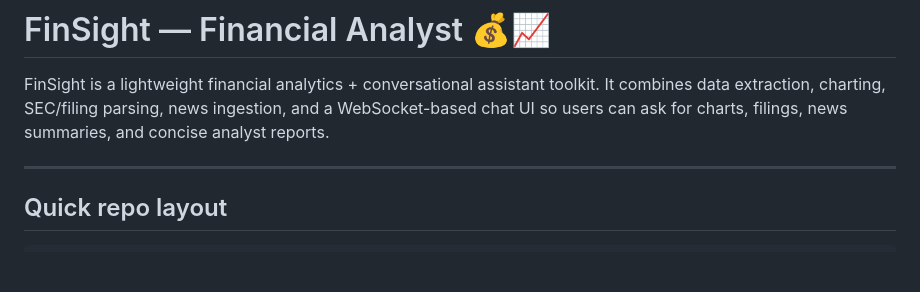
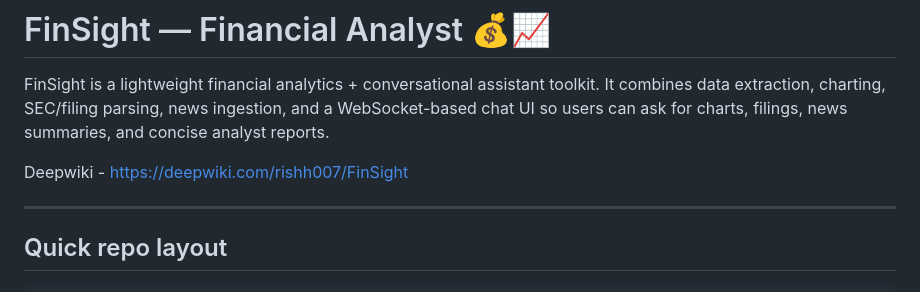
Before and after one commit to rishh007/FinSight, a Markdown page: README.md, the part around the change. GitHub-like rendering; blank space fills up the shorter version.

```diff
--- a/README.md
+++ b/README.md
@@ -2,6 +2,8 @@
 # FinSight — Financial Analyst 💰📈
 
 FinSight is a lightweight financial analytics + conversational assistant toolkit. It combines data extraction, charting, SEC/filing parsing, news ingestion, and a WebSocket-based chat UI so users can ask for charts, filings, news summaries, and concise analyst reports.
+
+Deepwiki - https://deepwiki.com/rishh007/FinSight
 
 ---
 
```
